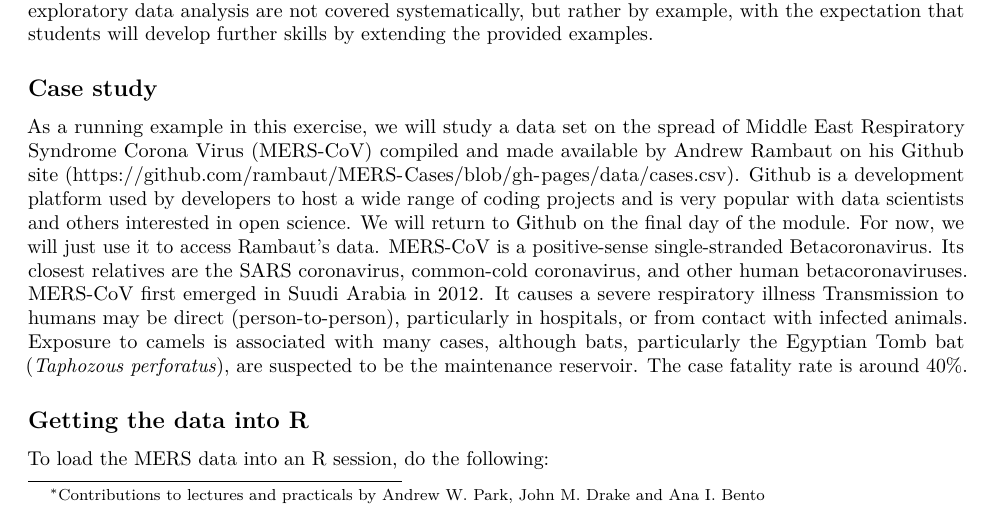
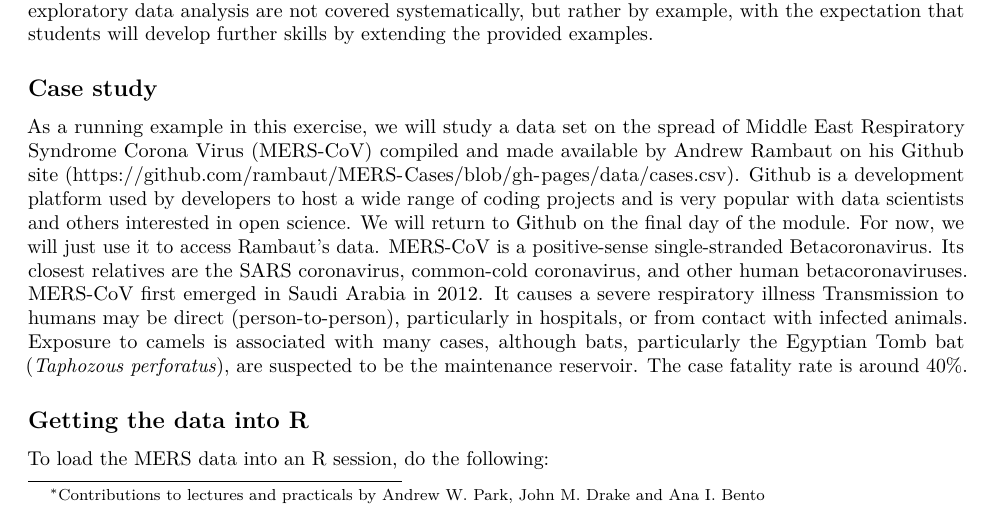
Before and after one commit to jdrakephd/ideas-workshop, an R Markdown document (visualization.Rmd): part of page 1 of 7, cut so that both start at the same text. Rendered offline with R 4.5, knitr and Pandoc, then LaTeX, with nearby package versions.

Commit message:
Typo in first practical

```diff
--- a/visualization.Rmd
+++ b/visualization.Rmd
@@ -31,7 +32,7 @@ This exercise seeks to introduce the student to basic tasks and operations requi
 
 ## Case study
 
-As a running example in this exercise, we will study a data set on the spread of Middle East Respiratory Syndrome Corona Virus (MERS-CoV) compiled and made available by Andrew Rambaut on his Github site (https://github.com/rambaut/MERS-Cases/blob/gh-pages/data/cases.csv). Github is a development platform used by developers to host a wide range of coding projects and is very popular with data scientists and others interested in open science. We will return to Github on the final day of the module. For now, we will just use it to access Rambaut's data. MERS-CoV is a positive-sense single-stranded Betacoronavirus. Its closest relatives are the SARS coronavirus, common-cold coronavirus, and other human betacoronaviruses. MERS-CoV first emerged in Suudi Arabia in 2012. It causes a severe respiratory illness Transmission to humans may be direct (person-to-person), particularly in hospitals, or from contact with infected animals. Exposure to camels is associated with many cases, although bats, particularly the Egyptian Tomb bat (*Taphozous perforatus*), are suspected to be the maintenance reservoir. The case fatality rate is around 40%.
+As a running example in this exercise, we will study a data set on the spread of Middle East Respiratory Syndrome Corona Virus (MERS-CoV) compiled and made available by Andrew Rambaut on his Github site (https://github.com/rambaut/MERS-Cases/blob/gh-pages/data/cases.csv). Github is a development platform used by developers to host a wide range of coding projects and is very popular with data scientists and others interested in open science. We will return to Github on the final day of the module. For now, we will just use it to access Rambaut's data. MERS-CoV is a positive-sense single-stranded Betacoronavirus. Its closest relatives are the SARS coronavirus, common-cold coronavirus, and other human betacoronaviruses. MERS-CoV first emerged in Saudi Arabia in 2012. It causes a severe respiratory illness Transmission to humans may be direct (person-to-person), particularly in hospitals, or from contact with infected animals. Exposure to camels is associated with many cases, although bats, particularly the Egyptian Tomb bat (*Taphozous perforatus*), are suspected to be the maintenance reservoir. The case fatality rate is around 40%.
 
 ## Getting the data into R
 
```
Also changed, not shown: visualization.html (added), visualization.pdf (added), visualization.Rmd (3 more changed lines).
